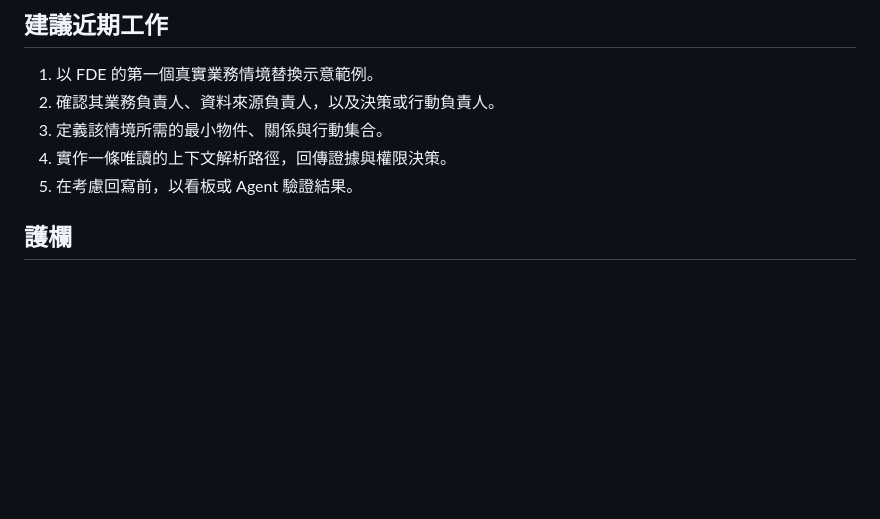
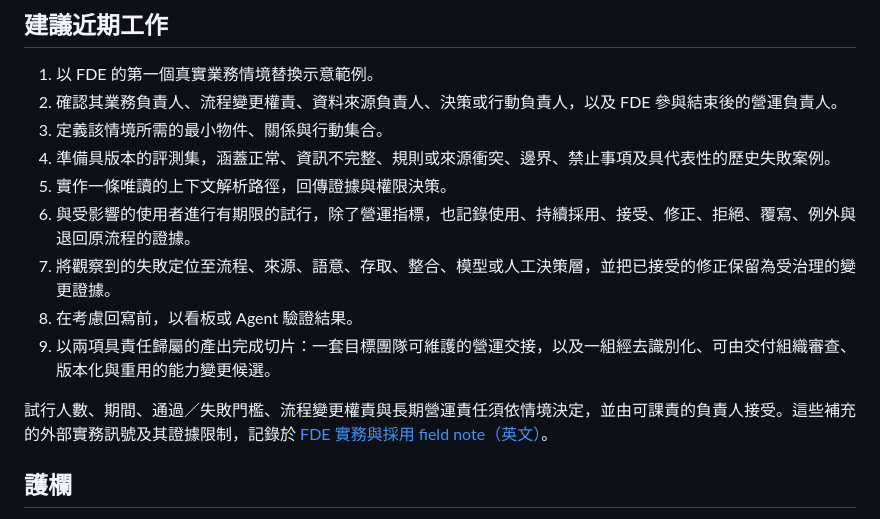
Before and after one commit to CarlLee1983/FDE, a Markdown page: FDE-Capability-Enhancement-Plan.zh-TW.md, the part around the change. Drawn GitHub-style; blank space fills up the shorter version.

```diff
--- a/FDE-Capability-Enhancement-Plan.zh-TW.md
+++ b/FDE-Capability-Enhancement-Plan.zh-TW.md
@@ -46,10 +46,16 @@ FDE 的交付能力應從孤立的回答或展示，逐步發展為可治理、
 ## 建議近期工作
 
 1. 以 FDE 的第一個真實業務情境替換示意範例。
-2. 確認其業務負責人、資料來源負責人，以及決策或行動負責人。
+2. 確認其業務負責人、流程變更權責、資料來源負責人、決策或行動負責人，以及 FDE 參與結束後的營運負責人。
 3. 定義該情境所需的最小物件、關係與行動集合。
-4. 實作一條唯讀的上下文解析路徑，回傳證據與權限決策。
-5. 在考慮回寫前，以看板或 Agent 驗證結果。
+4. 準備具版本的評測集，涵蓋正常、資訊不完整、規則或來源衝突、邊界、禁止事項及具代表性的歷史失敗案例。
+5. 實作一條唯讀的上下文解析路徑，回傳證據與權限決策。
+6. 與受影響的使用者進行有期限的試行，除了營運指標，也記錄使用、持續採用、接受、修正、拒絕、覆寫、例外與退回原流程的證據。
+7. 將觀察到的失敗定位至流程、來源、語意、存取、整合、模型或人工決策層，並把已接受的修正保留為受治理的變更證據。
+8. 在考慮回寫前，以看板或 Agent 驗證結果。
+9. 以兩項具責任歸屬的產出完成切片：一套目標團隊可維護的營運交接，以及一組經去識別化、可由交付組織審查、版本化與重用的能力變更候選。
+
+試行人數、期間、通過／失敗門檻、流程變更權責與長期營運責任須依情境決定，並由可課責的負責人接受。這些補充的外部實務訊號及其證據限制，記錄於 [FDE 實務與採用 field note（英文）](docs/field-notes/2026-08-27-fde-practice-and-adoption.md)。
 
 ## 護欄
 
```
Also changed, not shown: FDE-Capability-Enhancement-Plan.md (+9 -3 lines), docs/field-notes/2026-08-27-fde-practice-and-adoption.md (added, +108 -0 lines).
